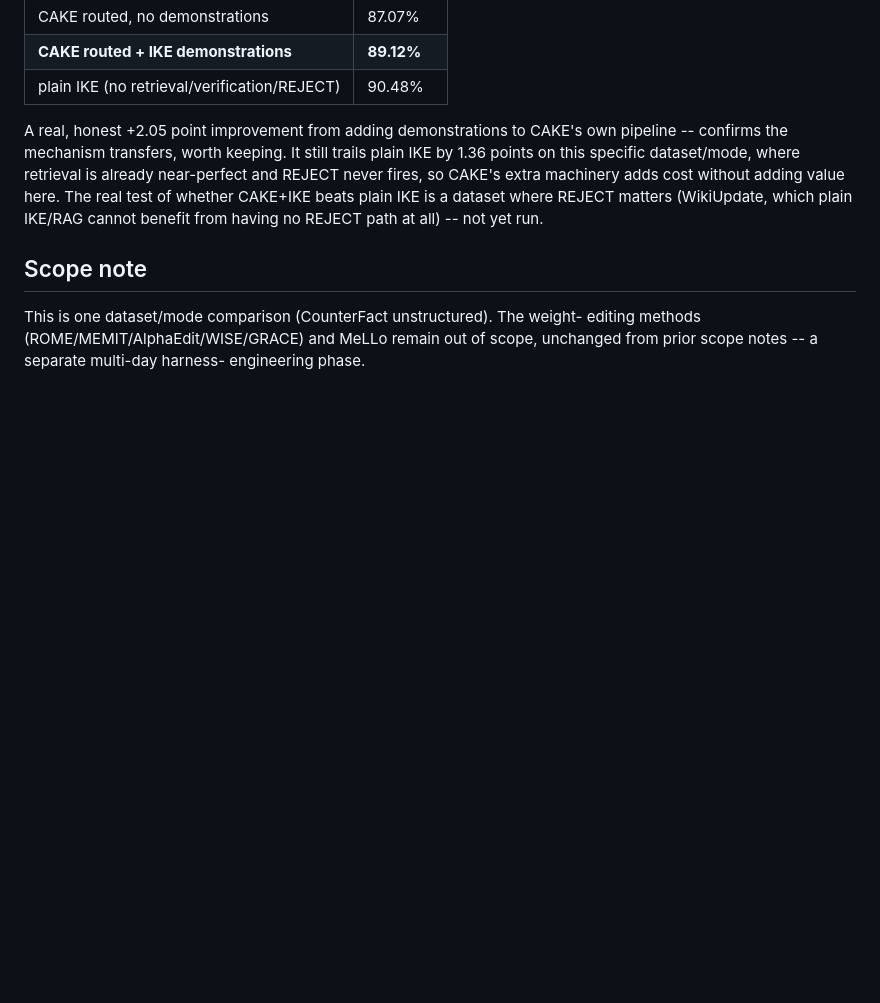
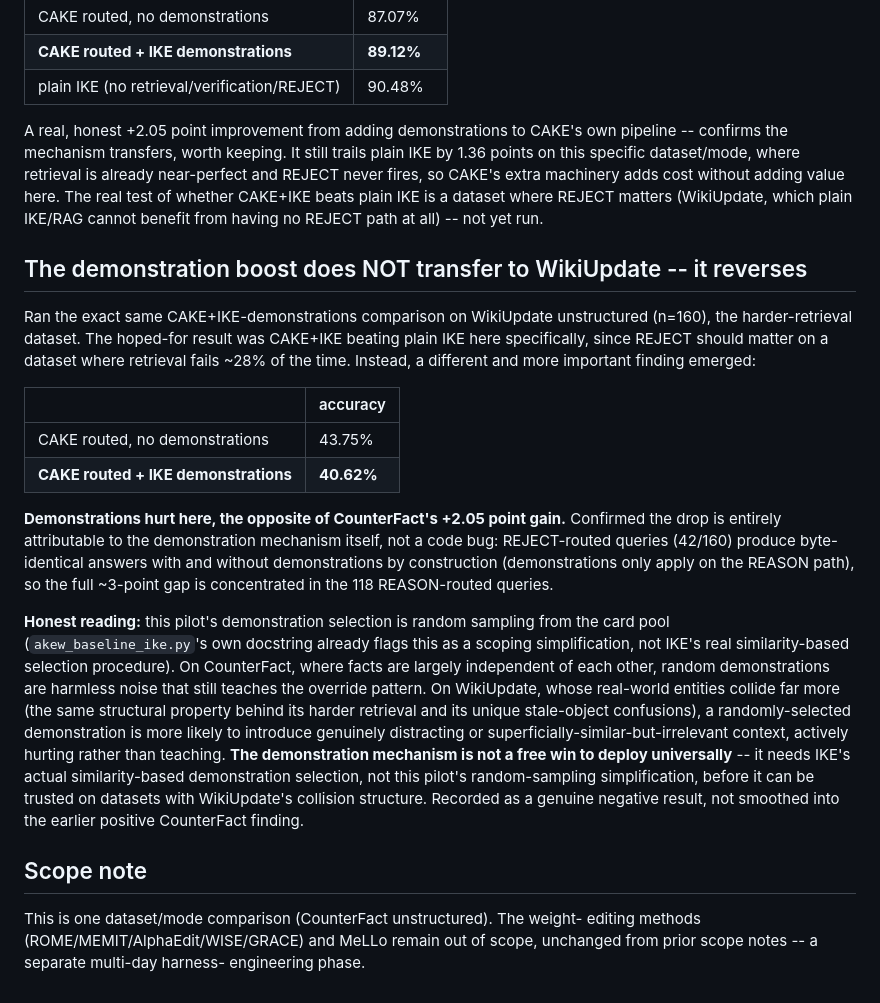
Before and after one commit to Aditya-PS-05/INLAY, a Markdown page: outputs/akew_baseline_comparison_results.md, the part around the change. Drawn GitHub-style; blank space fills up the shorter version.

Commit message:
Real negative finding: IKE demonstration boost reverses on WikiUpdate
Same CAKE+IKE comparison run on WikiUpdate unstructured (n=160). Demonstrations
HURT here (43.75% -> 40.62%), the opposite of CounterFact's +2.05 point gain.
Confirmed the gap is genuinely from the demonstration mechanism, not a bug:
REJECT-routed answers are byte-identical with/without demos by construction,
so the full drop concentrates in the 118 REASON-routed queries.

Honest reading: this pilot's demonstration selection is random sampling
(already flagged as a scoping simplification in akew_baseline_ike.py, not
IKE's real similarity-based selection). On CounterFact's largely-independent
facts, random demos are harmless noise that still teaches the override
pattern. On WikiUpdate's collision-heavy entity space (the same structural
property behind its harder retrieval and stale-object confusions), a random
demonstration is more likely to be genuinely distracting. Conclusion: the
demonstration mechanism is not a free universal win -- it needs real
similarity-based selection before it can be trusted broadly. Recorded as a
genuine negative result, not smoothed into the earlier positive finding.

Full report: outputs/akew_baseline_comparison_results.md

```diff
--- a/outputs/akew_baseline_comparison_results.md
+++ b/outputs/akew_baseline_comparison_results.md
@@ -86,6 +86,42 @@ CAKE+IKE beats plain IKE is a dataset where REJECT matters (WikiUpdate,
 which plain IKE/RAG cannot benefit from having no REJECT path at all) --
 not yet run.
 
+## The demonstration boost does NOT transfer to WikiUpdate -- it reverses
+
+Ran the exact same CAKE+IKE-demonstrations comparison on WikiUpdate
+unstructured (n=160), the harder-retrieval dataset. The hoped-for result was
+CAKE+IKE beating plain IKE here specifically, since REJECT should matter on
+a dataset where retrieval fails ~28% of the time. Instead, a different and
+more important finding emerged:
+
+| | accuracy |
+|---|---|
+| CAKE routed, no demonstrations | 43.75% |
+| **CAKE routed + IKE demonstrations** | **40.62%** |
+
+**Demonstrations hurt here, the opposite of CounterFact's +2.05 point gain.**
+Confirmed the drop is entirely attributable to the demonstration mechanism
+itself, not a code bug: REJECT-routed queries (42/160) produce byte-identical
+answers with and without demonstrations by construction (demonstrations only
+apply on the REASON path), so the full ~3-point gap is concentrated in the
+118 REASON-routed queries.
+
+**Honest reading:** this pilot's demonstration selection is random sampling
+from the card pool (`akew_baseline_ike.py`'s own docstring already flags
+this as a scoping simplification, not IKE's real similarity-based selection
+procedure). On CounterFact, where facts are largely independent of each
+other, random demonstrations are harmless noise that still teaches the
+override pattern. On WikiUpdate, whose real-world entities collide far more
+(the same structural property behind its harder retrieval and its unique
+stale-object confusions), a randomly-selected demonstration is more likely
+to introduce genuinely distracting or superficially-similar-but-irrelevant
+context, actively hurting rather than teaching. **The demonstration
+mechanism is not a free win to deploy universally** -- it needs IKE's actual
+similarity-based demonstration selection, not this pilot's random-sampling
+simplification, before it can be trusted on datasets with WikiUpdate's
+collision structure. Recorded as a genuine negative result, not smoothed
+into the earlier positive CounterFact finding.
+
 ## Scope note
 
 This is one dataset/mode comparison (CounterFact unstructured). The weight-
```
